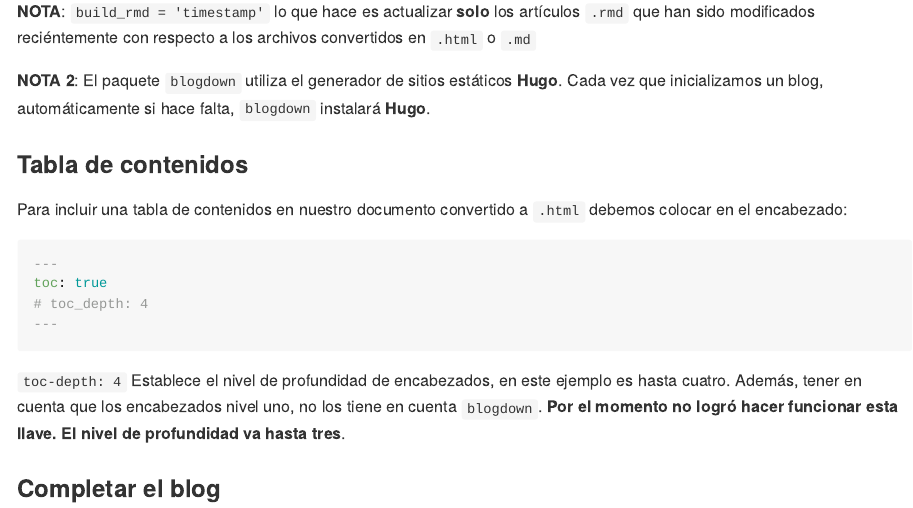
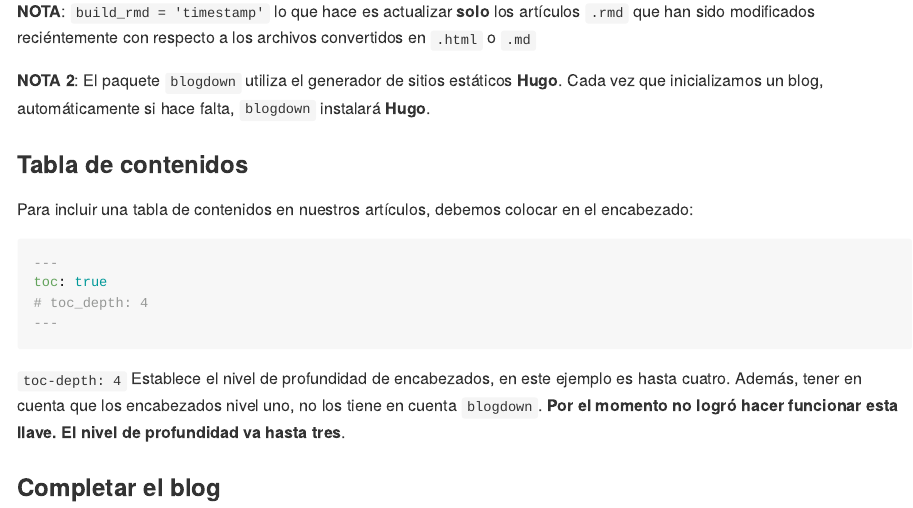
Before and after one commit to lucasmartino95/lucasmartino95.github.io, an R Markdown document (content/post/2026-01-31-r-markdown/index.rmd): the page in a window 1100 px wide, from 5700 px down. The pictures show the output file content/post/2026-01-31-r-markdown/index.md that the author committed with the source, drawn offline in the style of GitHub.

Commit message:
docs(posts): change a sentence

`````diff
--- a/content/post/2026-01-31-r-markdown/index.rmd
+++ b/content/post/2026-01-31-r-markdown/index.rmd
@@ -264,7 +264,7 @@ archivos convertidos en `.html` o `.md`
 
 ### Tabla de contenidos
 
-Para incluir una tabla de contenidos en nuestro documento convertido a `.html` debemos colocar
+Para incluir una tabla de contenidos en nuestros artículos, debemos colocar
 en el encabezado:
 
 ````{verbatim, lang = "yaml"}
`````
Also changed, not shown: content/post/2026-01-31-r-markdown/index.md.
